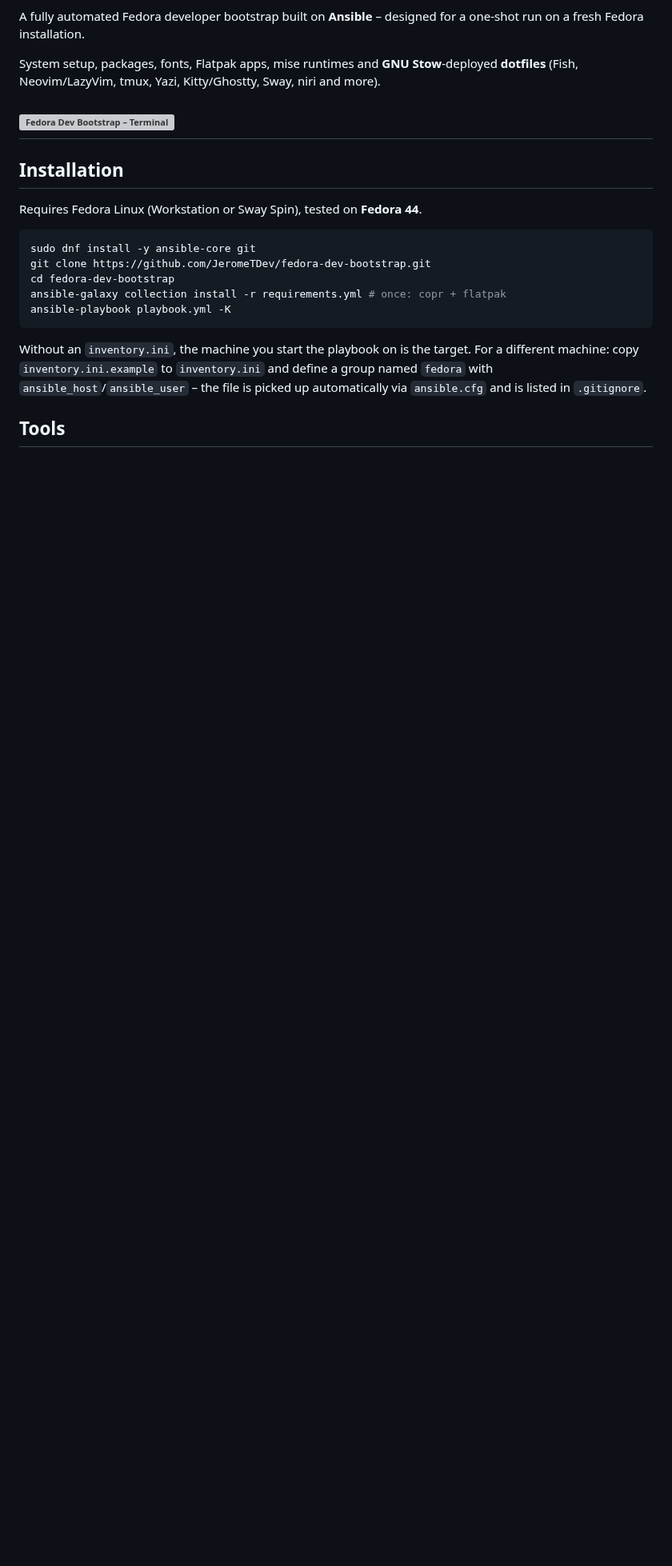
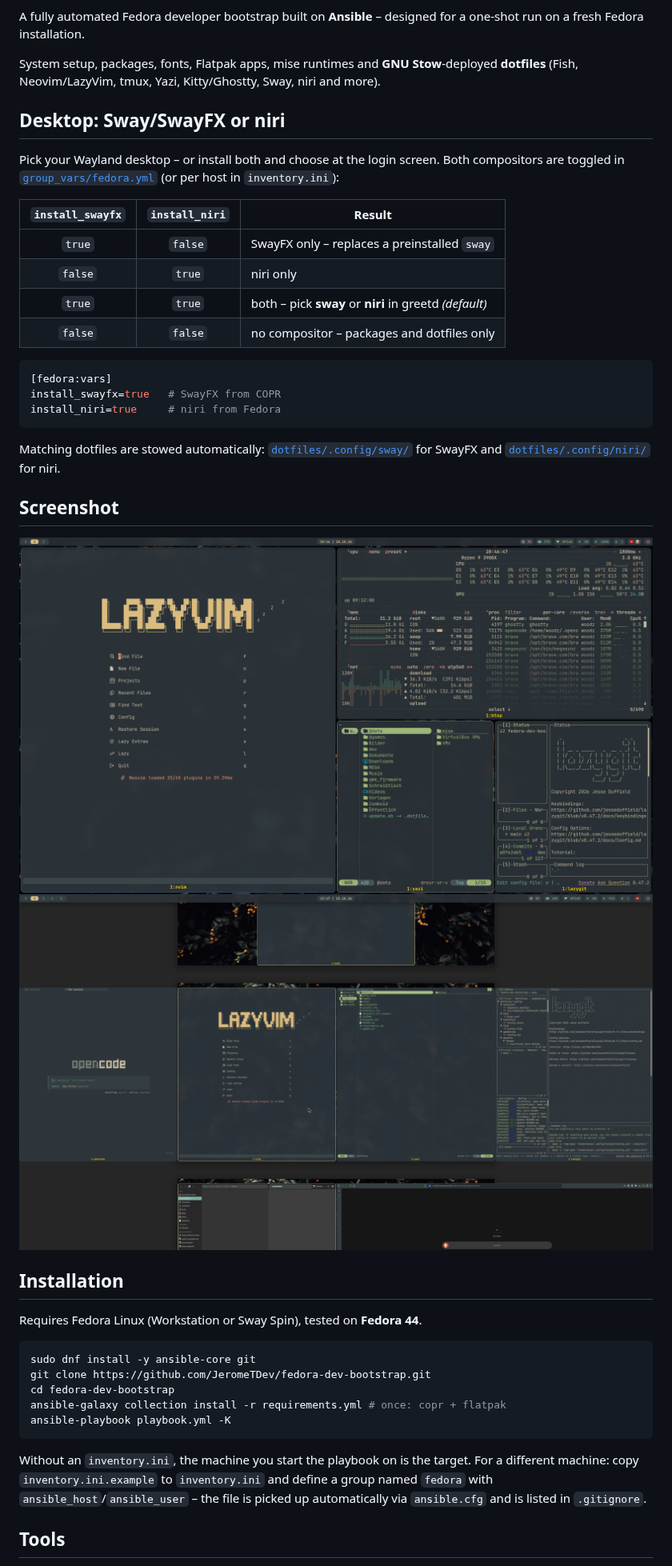
Before and after one commit to JeromeTDev/fedora-dev-bootstrap, a Markdown page: README.md, the part around one of its changes. Shown at 80% size. GitHub-like rendering; pictures changed too: screenshots/screenshot-3.png (added), screenshots/screenshot.png (added); blank space fills up the shorter version; grey boxes are pictures that could not be loaded.

Commit message:
docs(readme): make SwayFX/niri choice explicit, fix screenshots

````diff
--- a/README.md
+++ b/README.md
@@ -12,7 +12,32 @@ one-shot run on a fresh Fedora installation.
 System setup, packages, fonts, Flatpak apps, mise runtimes and **GNU Stow**-deployed
 **dotfiles** (Fish, Neovim/LazyVim, tmux, Yazi, Kitty/Ghostty, Sway, niri and more).
 
-## ![Fedora Dev Bootstrap – Terminal](https://github.com/user-attachments/assets/1e2692f9-ed51-4e78-bc4c-8d889fd377e2)
+## Desktop: Sway/SwayFX or niri
+
+Pick your Wayland desktop – or install both and choose at the login screen.
+Both compositors are toggled in [`group_vars/fedora.yml`](group_vars/fedora.yml)
+(or per host in `inventory.ini`):
+
+| `install_swayfx` | `install_niri` | Result                                                 |
+| :--------------: | :------------: | ------------------------------------------------------ |
+|      `true`      |    `false`     | SwayFX only – replaces a preinstalled `sway`           |
+|     `false`      |     `true`     | niri only                                              |
+|      `true`      |     `true`     | both – pick **sway** or **niri** in greetd _(default)_ |
+|     `false`      |    `false`     | no compositor – packages and dotfiles only             |
+
+```ini
+[fedora:vars]
+install_swayfx=true   # SwayFX from COPR
+install_niri=true     # niri from Fedora
+```
+
+Matching dotfiles are stowed automatically: [`dotfiles/.config/sway/`](dotfiles/.config/sway/)
+for SwayFX and [`dotfiles/.config/niri/`](dotfiles/.config/niri/) for niri.
+
+## Screenshot
+
+![Niri](screenshots/screenshot-3.png)
+![Niri](screenshots/screenshot.png)
 
 ## Installation
 
````
Also changed, not shown: other parts of README.md (+37 -82 lines), 1 other file.
